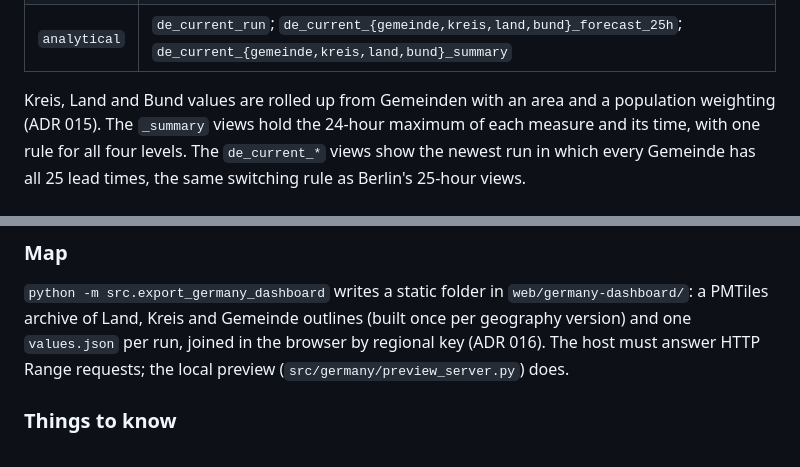
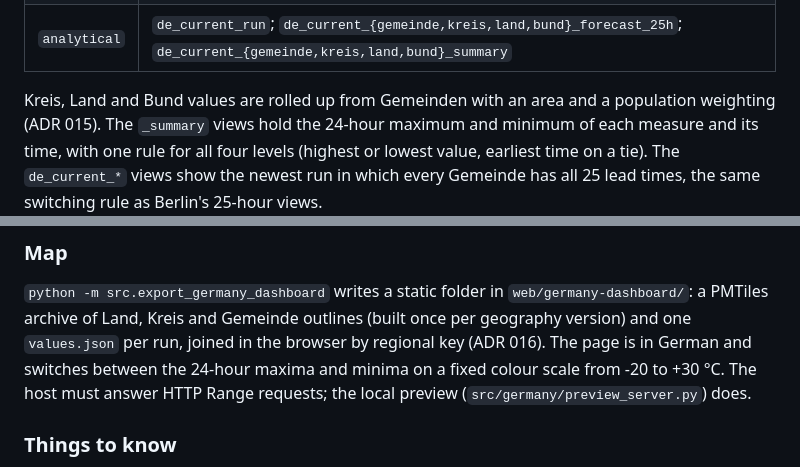
Before and after one commit to ohexel/lwr, a Markdown page: architecture.md, 2 parts joined by grey strips. GitHub-like rendering.

```diff
--- a/architecture.md
+++ b/architecture.md
@@ -287,7 +287,8 @@ objects. Operation and measurements are in
 
 Kreis, Land and Bund values are rolled up from Gemeinden with an area and a
 population weighting (ADR 015). The `_summary` views hold the 24-hour maximum
-of each measure and its time, with one rule for all four levels. The
+and minimum of each measure and its time, with one rule for all four levels
+(highest or lowest value, earliest time on a tie). The
 `de_current_*` views show the newest run in which every Gemeinde has all 25
 lead times, the same switching rule as Berlin's 25-hour views.
 
@@ -319,8 +320,10 @@ checksums and counts.
 `python -m src.export_germany_dashboard` writes a static folder in
 `web/germany-dashboard/`: a PMTiles archive of Land, Kreis and Gemeinde
 outlines (built once per geography version) and one `values.json` per run,
-joined in the browser by regional key (ADR 016). The host must answer HTTP
-Range requests; the local preview (`src/germany/preview_server.py`) does.
+joined in the browser by regional key (ADR 016). The page is in German and
+switches between the 24-hour maxima and minima on a fixed colour scale from
+-20 to +30 °C. The host must answer HTTP Range requests; the local preview
+(`src/germany/preview_server.py`) does.
 
 ### Things to know
 
```
Also changed, not shown: README.md (+6 -3 lines), docs/images/germany-map.png.
